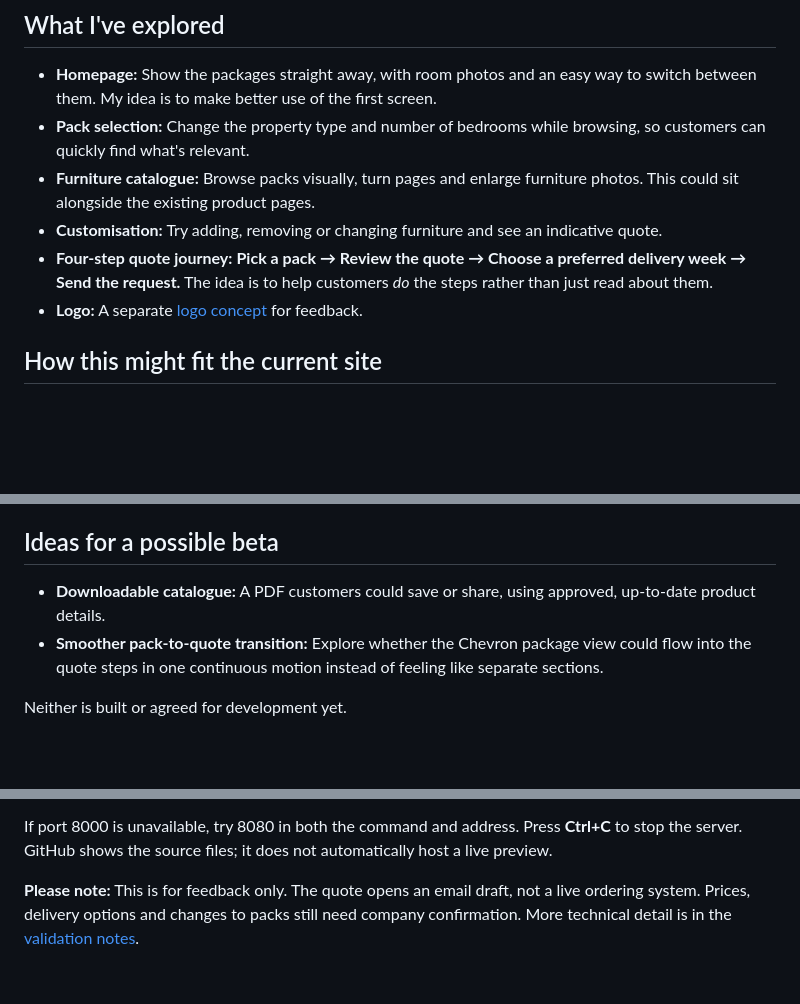
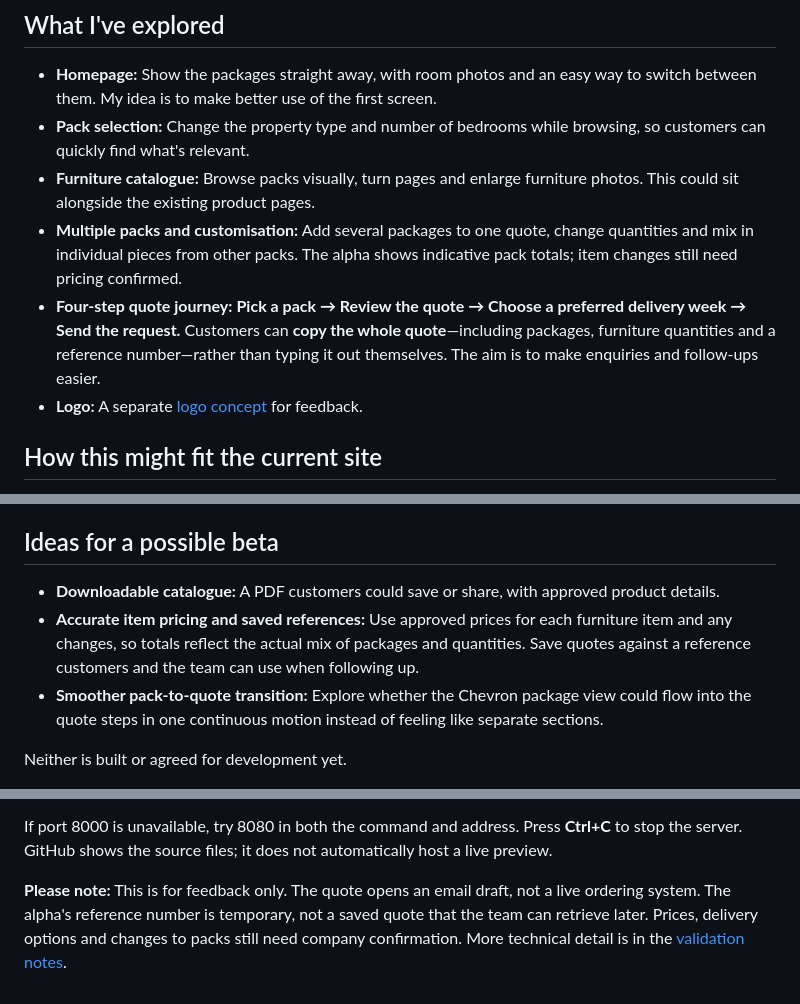
Before and after one commit to Syghx/furnishing-packs-alpha, a Markdown page: README.md, 3 parts joined by grey strips. Drawn GitHub-style; blank space fills up the shorter version.

Commit message:
Document multi-pack quote, clipboard copy, temporary reference and beta item pricing

```diff
--- a/README.md
+++ b/README.md
@@ -7,8 +7,8 @@ This is a **very early concept**, not a finished website. I've been exploring wa
 - **Homepage:** Show the packages straight away, with room photos and an easy way to switch between them. My idea is to make better use of the first screen.
 - **Pack selection:** Change the property type and number of bedrooms while browsing, so customers can quickly find what's relevant.
 - **Furniture catalogue:** Browse packs visually, turn pages and enlarge furniture photos. This could sit alongside the existing product pages.
-- **Customisation:** Try adding, removing or changing furniture and see an indicative quote.
-- **Four-step quote journey:** **Pick a pack → Review the quote → Choose a preferred delivery week → Send the request.** The idea is to help customers *do* the steps rather than just read about them.
+- **Multiple packs and customisation:** Add several packages to one quote, change quantities and mix in individual pieces from other packs. The alpha shows indicative pack totals; item changes still need pricing confirmed.
+- **Four-step quote journey:** **Pick a pack → Review the quote → Choose a preferred delivery week → Send the request.** Customers can **copy the whole quote**—including packages, furniture quantities and a reference number—rather than typing it out themselves. The aim is to make enquiries and follow-ups easier.
 - **Logo:** A separate [logo concept](brand/logo.html) for feedback.
 
 ## How this might fit the current site
@@ -23,7 +23,8 @@ The alpha **has not preserved or tested the full site's SEO setup**, and I can't
 
 ## Ideas for a possible beta
 
-- **Downloadable catalogue:** A PDF customers could save or share, using approved, up-to-date product details.
+- **Downloadable catalogue:** A PDF customers could save or share, with approved product details.
+- **Accurate item pricing and saved references:** Use approved prices for each furniture item and any changes, so totals reflect the actual mix of packages and quantities. Save quotes against a reference customers and the team can use when following up.
 - **Smoother pack-to-quote transition:** Explore whether the Chevron package view could flow into the quote steps in one continuous motion instead of feeling like separate sections.
 
 Neither is built or agreed for development yet.
@@ -44,4 +45,4 @@ py -m http.server 8000 --bind 127.0.0.1
 
 If port 8000 is unavailable, try 8080 in both the command and address. Press **Ctrl+C** to stop the server. GitHub shows the source files; it does not automatically host a live preview.
 
-**Please note:** This is for feedback only. The quote opens an email draft, not a live ordering system. Prices, delivery options and changes to packs still need company confirmation. More technical detail is in the [validation notes](docs/VALIDATION.md).
+**Please note:** This is for feedback only. The quote opens an email draft, not a live ordering system. The alpha's reference number is temporary, not a saved quote that the team can retrieve later. Prices, delivery options and changes to packs still need company confirmation. More technical detail is in the [validation notes](docs/VALIDATION.md).
```
